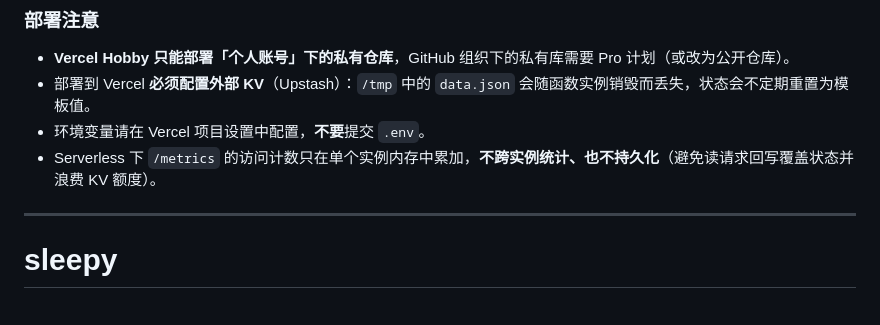
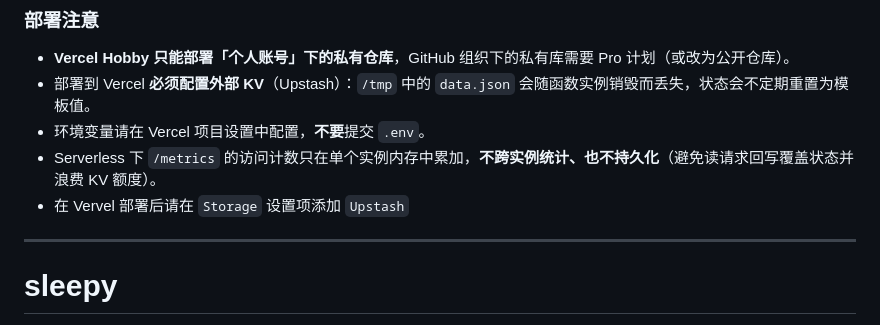
Before and after one commit to uu123bb/sleepy_serverless, a Markdown page: README.md, the part around the change. Drawn GitHub-style.

Commit message:
Update README with Upstash configuration details
Add note about configuring Upstash in Vercel settings.

```diff
--- a/README.md
+++ b/README.md
@@ -25,6 +25,7 @@
 - 部署到 Vercel **必须配置外部 KV**（Upstash）：`/tmp` 中的 `data.json` 会随函数实例销毁而丢失，状态会不定期重置为模板值。
 - 环境变量请在 Vercel 项目设置中配置，**不要**提交 `.env`。
 - Serverless 下 `/metrics` 的访问计数只在单个实例内存中累加，**不跨实例统计、也不持久化**（避免读请求回写覆盖状态并浪费 KV 额度）。
+- 在 Vervel 部署后请在 `Storage` 设置项添加 `Upstash`
 
 ---
 
```
